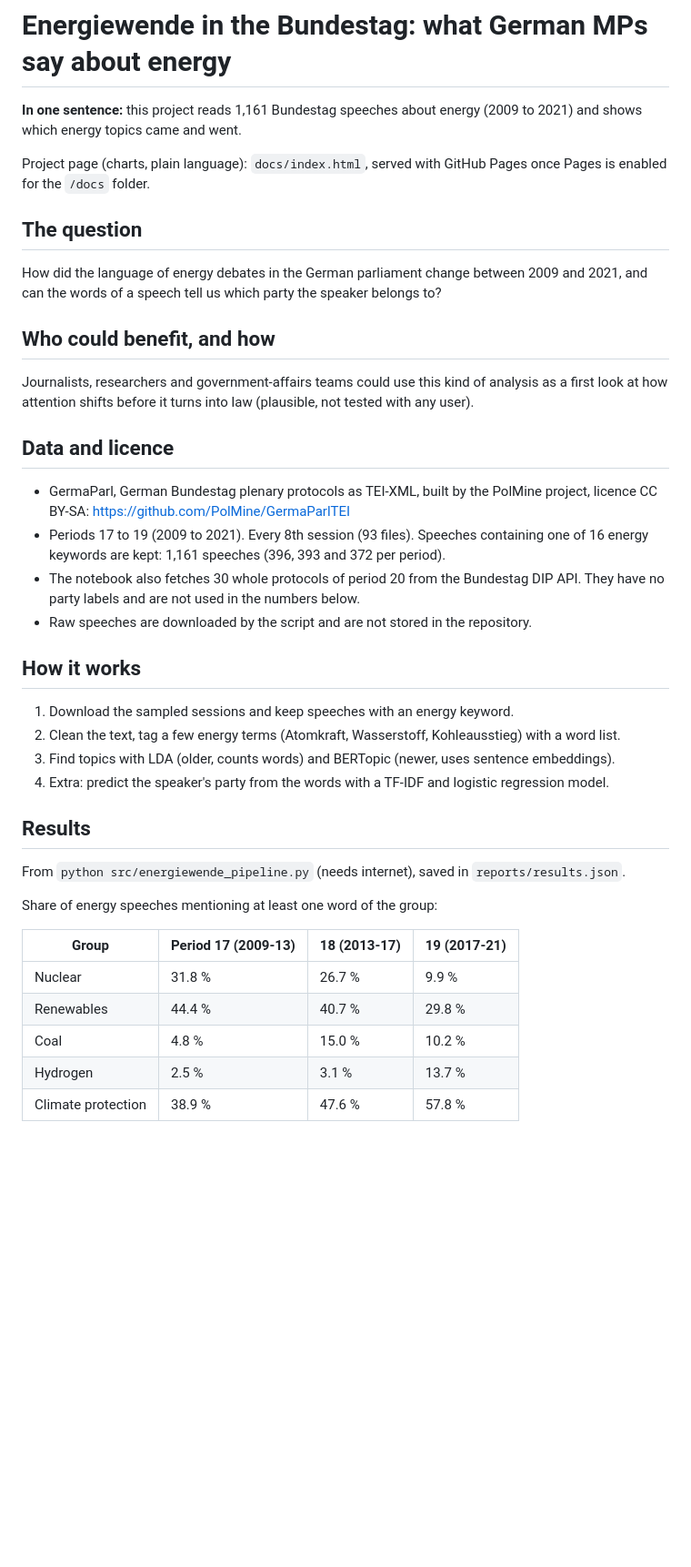
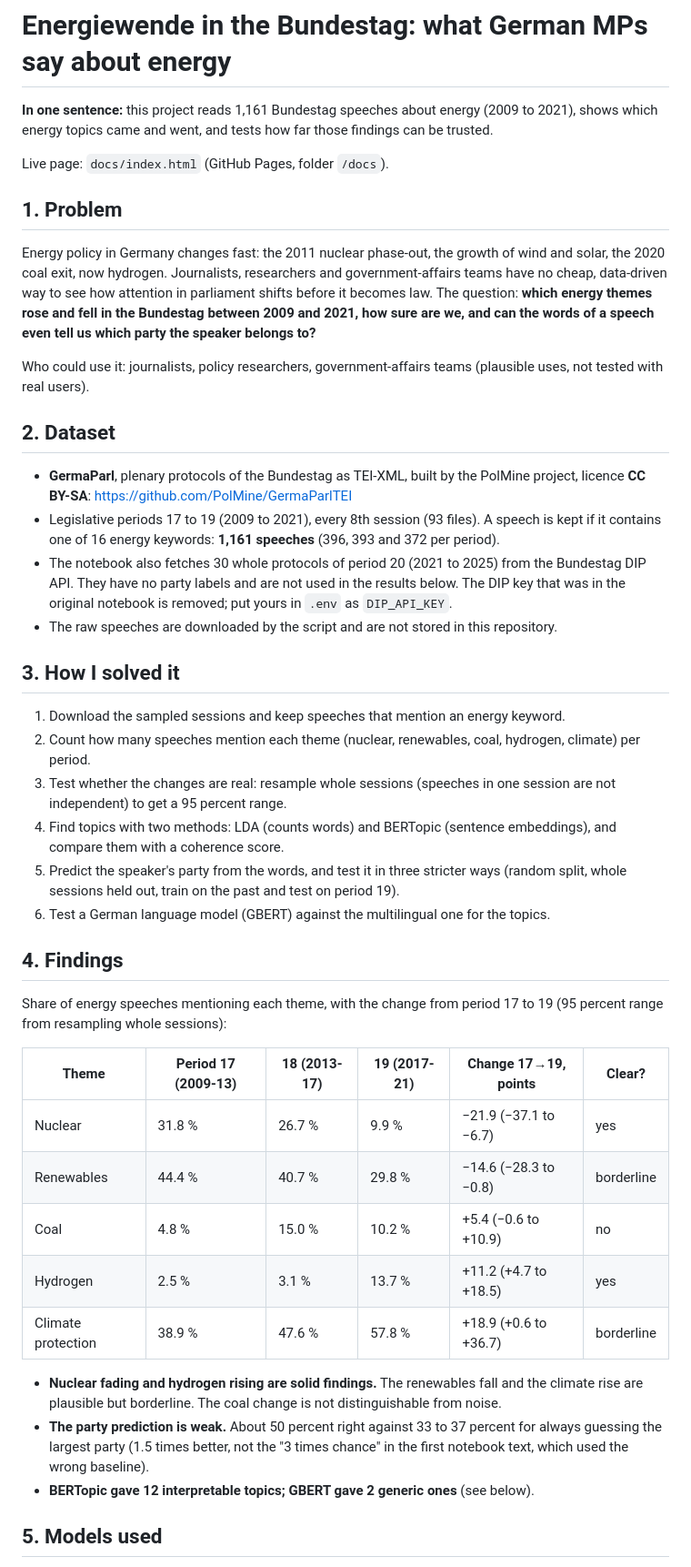
Before and after one commit to malliksmrity/energiewende-bundestag-nlp, a Markdown page: README.md, the part around one of its changes. Shown at 91% size. Drawn GitHub-style; blank space fills up the shorter version.

```diff
--- a/README.md
+++ b/README.md
@@ -1,42 +1,46 @@
 # Energiewende in the Bundestag: what German MPs say about energy
 
-**In one sentence:** this project reads 1,161 Bundestag speeches about energy (2009 to 2021) and shows which energy topics came and went.
+**In one sentence:** this project reads 1,161 Bundestag speeches about energy (2009 to 2021), shows which energy topics came and went, and tests how far those findings can be trusted.
 
-Project page (charts, plain language): `docs/index.html`, served with GitHub Pages once Pages is enabled for the `/docs` folder.
+Live page: `docs/index.html` (GitHub Pages, folder `/docs`).
 
-## The question
+## 1. Problem
 
-How did the language of energy debates in the German parliament change between 2009 and 2021, and can the words of a speech tell us which party the speaker belongs to?
+Energy policy in Germany changes fast: the 2011 nuclear phase-out, the growth of wind and solar, the 2020 coal exit, now hydrogen. Journalists, researchers and government-affairs teams have no cheap, data-driven way to see how attention in parliament shifts before it becomes law. The question: **which energy themes rose and fell in the Bundestag between 2009 and 2021, how sure are we, and can the words of a speech even tell us which party the speaker belongs to?**
 
-## Who could benefit, and how
+Who could use it: journalists, policy researchers, government-affairs teams (plausible uses, not tested with real users).
 
-Journalists, researchers and government-affairs teams could use this kind of analysis as a first look at how attention shifts before it turns into law (plausible, not tested with any user).
+## 2. Dataset
 
-## Data and licence
+- **GermaParl**, plenary protocols of the Bundestag as TEI-XML, built by the PolMine project, licence **CC BY-SA**: https://github.com/PolMine/GermaParlTEI
+- Legislative periods 17 to 19 (2009 to 2021), every 8th session (93 files). A speech is kept if it contains one of 16 energy keywords: **1,161 speeches** (396, 393 and 372 per period).
+- The notebook also fetches 30 whole protocols of period 20 (2021 to 2025) from the Bundestag DIP API. They have no party labels and are not used in the results below. The DIP key that was in the original notebook is removed; put yours in `.env` as `DIP_API_KEY`.
+- The raw speeches are downloaded by the script and are not stored in this repository.
 
-- GermaParl, German Bundestag plenary protocols as TEI-XML, built by the PolMine project, licence CC BY-SA: https://github.com/PolMine/GermaParlTEI
-- Periods 17 to 19 (2009 to 2021). Every 8th session (93 files). Speeches containing one of 16 energy keywords are kept: 1,161 speeches (396, 393 and 372 per period).
-- The notebook also fetches 30 whole protocols of period 20 from the Bundestag DIP API. They have no party labels and are not used in the numbers below.
-- Raw speeches are downloaded by the script and are not stored in the repository.
+## 3. How I solved it
 
-## How it works
+1. Download the sampled sessions and keep speeches that mention an energy keyword.
+2. Count how many speeches mention each theme (nuclear, renewables, coal, hydrogen, climate) per period.
+3. Test whether the changes are real: resample whole sessions (speeches in one session are not independent) to get a 95 percent range.
+4. Find topics with two methods: LDA (counts words) and BERTopic (sentence embeddings), and compare them with a coherence score.
+5. Predict the speaker's party from the words, and test it in three stricter ways (random split, whole sessions held out, train on the past and test on period 19).
+6. Test a German language model (GBERT) against the multilingual one for the topics.
 
-1. Download the sampled sessions and keep speeches with an energy keyword.
-2. Clean the text, tag a few energy terms (Atomkraft, Wasserstoff, Kohleausstieg) with a word list.
-3. Find topics with LDA (older, counts words) and BERTopic (newer, uses sentence embeddings).
-4. Extra: predict the speaker's party from the words with a TF-IDF and logistic regression model.
+## 4. Findings
 
-## Results
+Share of energy speeches mentioning each theme, with the change from period 17 to 19 (95 percent range from resampling whole sessions):
 
-From `python src/energiewende_pipeline.py` (needs internet), saved in `reports/results.json`.
+| Theme | Period 17 (2009-13) | 18 (2013-17) | 19 (2017-21) | Change 17→19, points | Clear? |
+|---|---|---|---|---|---|
+| Nuclear | 31.8 % | 26.7 % | 9.9 % | −21.9 (−37.1 to −6.7) | yes |
+| Renewables | 44.4 % | 40.7 % | 29.8 % | −14.6 (−28.3 to −0.8) | borderline |
+| Coal | 4.8 % | 15.0 % | 10.2 % | +5.4 (−0.6 to +10.9) | no |
+| Hydrogen | 2.5 % | 3.1 % | 13.7 % | +11.2 (+4.7 to +18.5) | yes |
+| Climate protection | 38.9 % | 47.6 % | 57.8 % | +18.9 (+0.6 to +36.7) | borderline |
 
-Share of energy speeches mentioning at least one word of the group:
+- **Nuclear fading and hydrogen rising are solid findings.** The renewables fall and the climate rise are plausible but borderline. The coal change is not distinguishable from noise.
+- **The party prediction is weak.** About 50 percent right against 33 to 37 percent for always guessing the largest party (1.5 times better, not the "3 times chance" in the first notebook text, which used the wrong baseline).
+- **BERTopic gave 12 interpretable topics; GBERT gave 2 generic ones** (see below).
 
-| Group | Period 17 (2009-13) | 18 (2013-17) | 19 (2017-21) |
-|---|---|---|---|
-| Nuclear | 31.8 % | 26.7 % | 9.9 % |
-| Renewables | 44.4 % | 40.7 % | 29.8 % |
-| Coal | 4.8 % | 15.0 % | 10.2 % |
-| Hydrogen | 2.5 % | 3.1 % | 13.7 % |
-| Climate protection | 38.9 % | 47.6 % | 57.8 % |
+## 5. Models used
 
```
Also changed, not shown: other parts of README.md (+35 -54 lines).
